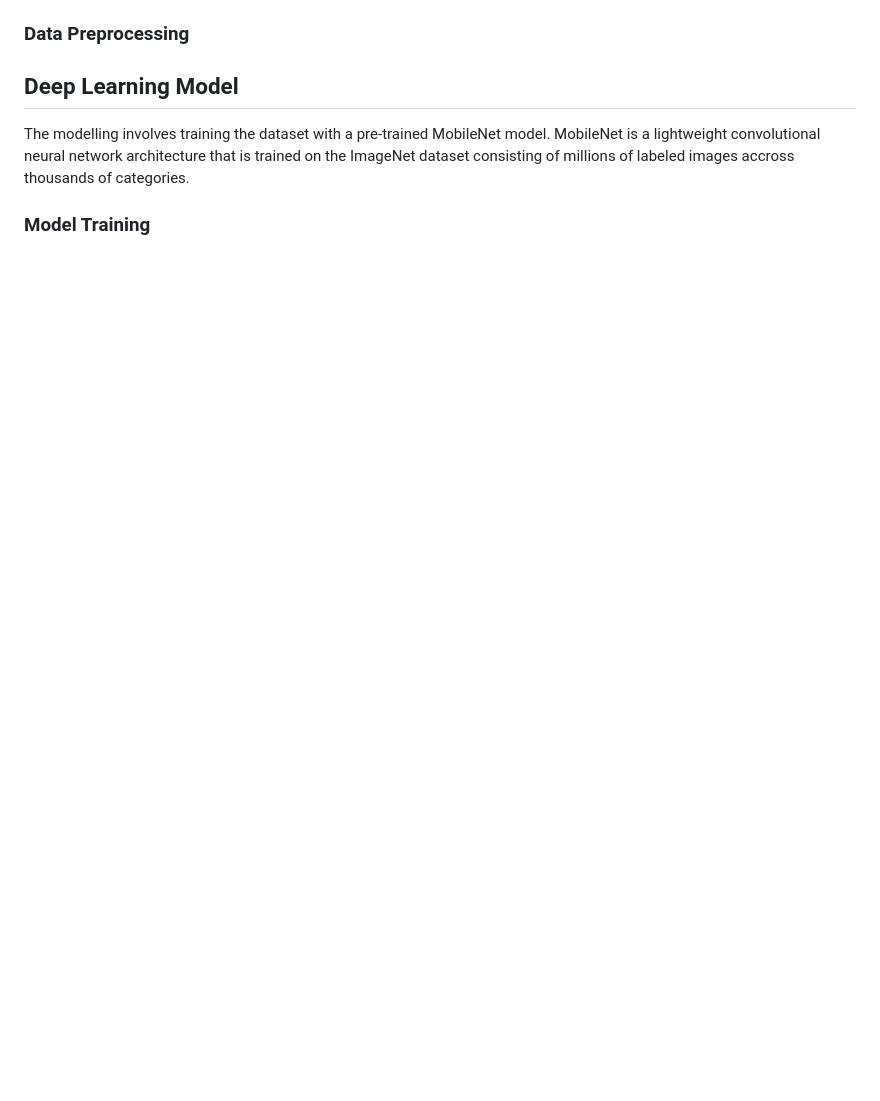
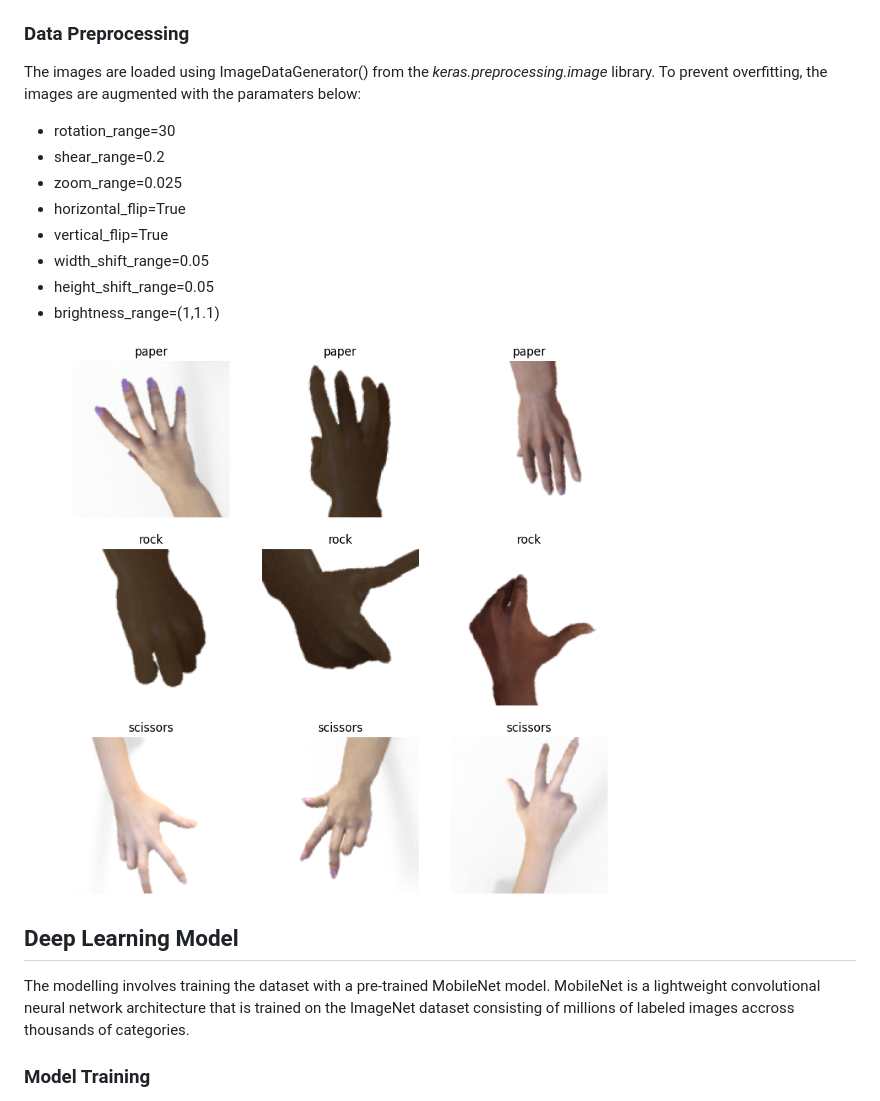
Before and after one commit to akramdhaifullah/ml-rps-web, a Markdown page: README.md, the part around the change printed below. Rendered like a GitHub page; pictures changed too: utils/dataset_2.png (added); blank space fills up the shorter version.

Commit message:
Completed README and added more images for README

```diff
--- a/README.md
+++ b/README.md
@@ -21,4 +25,17 @@ The dataset used in this project contains a total of 2520 images with an equal p
 ### Data Preprocessing
+The images are loaded using ImageDataGenerator() from the *keras.preprocessing.image* library. To prevent overfitting, the images are augmented with the paramaters below:
+- rotation_range=30
+- shear_range=0.2
+- zoom_range=0.025
+- horizontal_flip=True
+- vertical_flip=True
+- width_shift_range=0.05
+- height_shift_range=0.05
+- brightness_range=(1,1.1)
+
+<div>
+    <img src="utils/dataset_2.png" alt="augmented_dataset" width="75%">
+</div>
 
 ## Deep Learning Model
 The modelling involves training the dataset with a pre-trained MobileNet model. MobileNet is a lightweight convolutional neural network architecture that is trained on the ImageNet dataset consisting of millions of labeled images accross thousands of categories.
```
Also changed, not shown: other parts of README.md (+18 -0 lines), utils/dataset_1.png (added), utils/model_eval_1.png (added), utils/model_eval_2.png (added), utils/model_eval_3.png (added).
